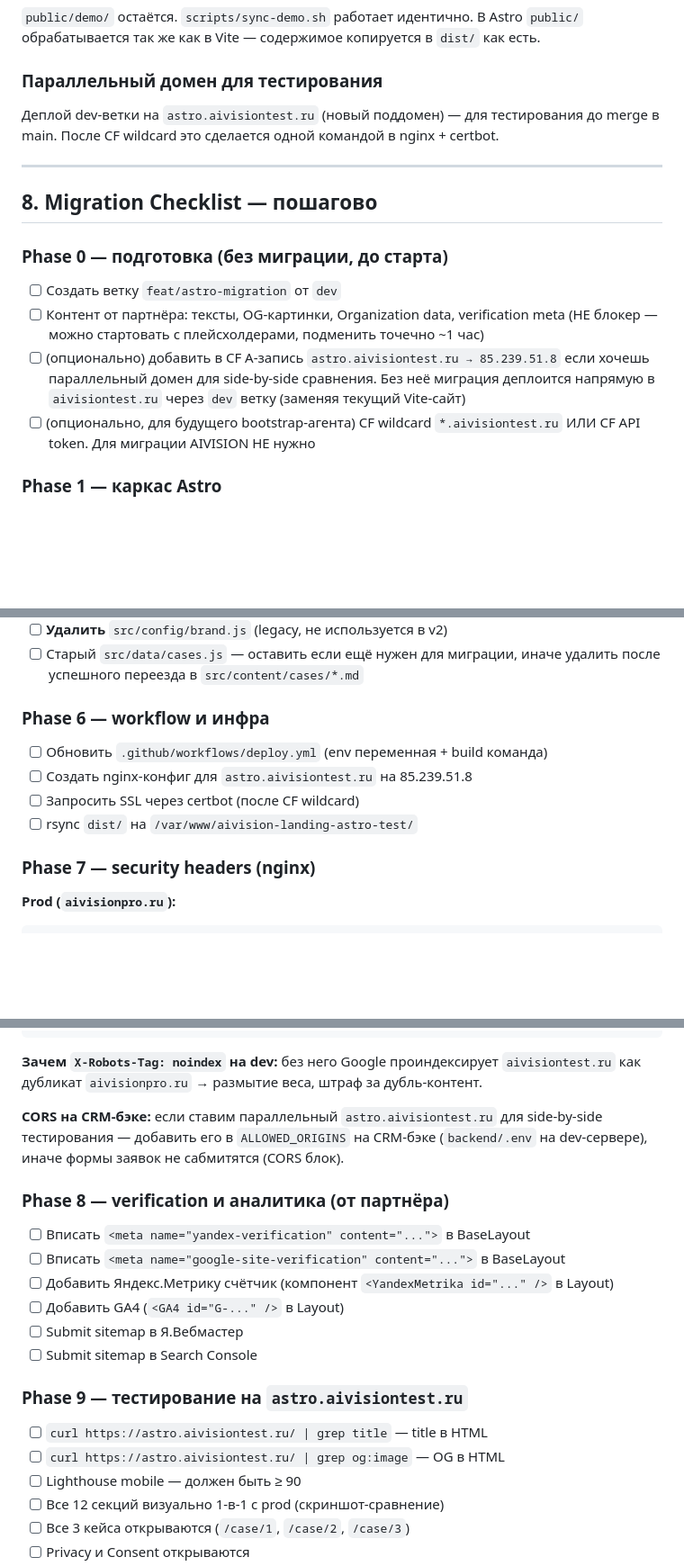
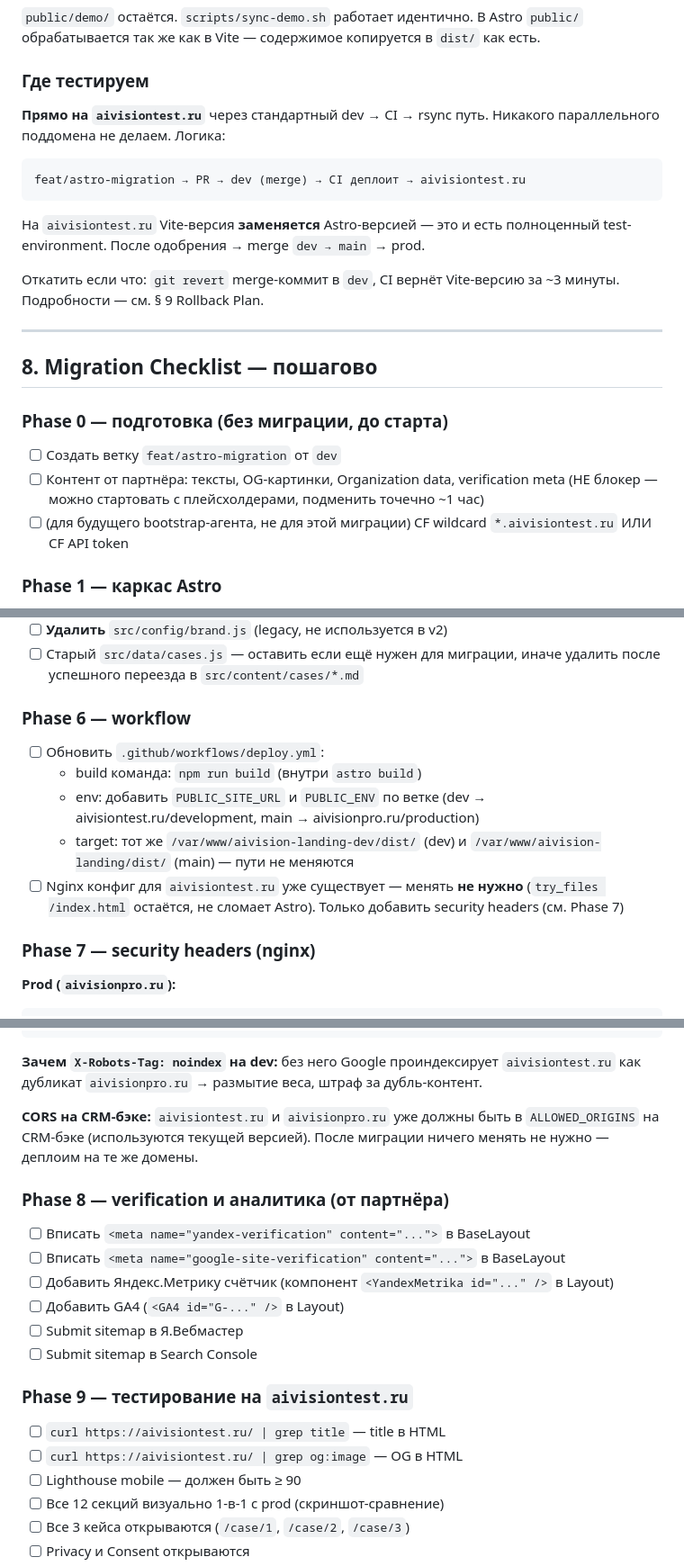
Before and after one commit to Cyclonecenter7/aivision-landing, a Markdown page: docs/ASTRO_MIGRATION.md, 3 parts joined by grey strips. Shown at 90% size. Drawn GitHub-style; blank space fills up the shorter version.

Commit message:
docs(astro): убрать упоминания параллельного домена
Миграция деплоится прямо на aivisiontest.ru через стандартный
feat/astro-migration → PR → dev → CI → rsync путь.
Это и есть «новая dev-версия» — Vite заменяется Astro в том же месте.

Никаких новых поддоменов, nginx-конфигов, SSL-сертификатов и CORS-правок
не требуется. Прод-путь — стандартный merge dev → main.

Co-Authored-By: Claude Opus 4.7 <noreply@anthropic.com>

````diff
--- a/docs/ASTRO_MIGRATION.md
+++ b/docs/ASTRO_MIGRATION.md
@@ -612,9 +612,20 @@ const { Content } = await caseData.render();
 `public/demo/` остаётся. `scripts/sync-demo.sh` работает идентично. В Astro `public/`
 обрабатывается так же как в Vite — содержимое копируется в `dist/` как есть.
 
-### Параллельный домен для тестирования
-Деплой dev-ветки на `astro.aivisiontest.ru` (новый поддомен) — для тестирования
-до merge в main. После CF wildcard это сделается одной командой в nginx + certbot.
+### Где тестируем
+
+**Прямо на `aivisiontest.ru`** через стандартный dev → CI → rsync путь.
+Никакого параллельного поддомена не делаем. Логика:
+
+```
+feat/astro-migration → PR → dev (merge) → CI деплоит → aivisiontest.ru
+```
+
+На `aivisiontest.ru` Vite-версия **заменяется** Astro-версией — это и есть
+полноценный test-environment. После одобрения → merge `dev → main` → prod.
+
+Откатить если что: `git revert` merge-коммит в `dev`, CI вернёт Vite-версию
+за ~3 минуты. Подробности — см. § 9 Rollback Plan.
 
 ---
 
@@ -625,11 +636,8 @@ const { Content } = await caseData.render();
 - [ ] Создать ветку `feat/astro-migration` от `dev`
 - [ ] Контент от партнёра: тексты, OG-картинки, Organization data, verification meta
   (НЕ блокер — можно стартовать с плейсхолдерами, подменить точечно ~1 час)
-- [ ] (опционально) добавить в CF A-запись `astro.aivisiontest.ru → 85.239.51.8` если
-  хочешь параллельный домен для side-by-side сравнения. Без неё миграция деплоится
-  напрямую в `aivisiontest.ru` через `dev` ветку (заменяя текущий Vite-сайт)
-- [ ] (опционально, для будущего bootstrap-агента) CF wildcard `*.aivisiontest.ru` ИЛИ
-  CF API token. Для миграции AIVISION НЕ нужно
+- [ ] (для будущего bootstrap-агента, не для этой миграции) CF wildcard
+  `*.aivisiontest.ru` ИЛИ CF API token
 
 ### Phase 1 — каркас Astro
 
@@ -736,12 +744,16 @@ const { Content } = await caseData.render();
 - [ ] Старый `src/data/cases.js` — оставить если ещё нужен для миграции, иначе удалить
   после успешного переезда в `src/content/cases/*.md`
 
-### Phase 6 — workflow и инфра
+### Phase 6 — workflow
 
-- [ ] Обновить `.github/workflows/deploy.yml` (env переменная + build команда)
-- [ ] Создать nginx-конфиг для `astro.aivisiontest.ru` на 85.239.51.8
-- [ ] Запросить SSL через certbot (после CF wildcard)
-- [ ] rsync `dist/` на `/var/www/aivision-landing-astro-test/`
+- [ ] Обновить `.github/workflows/deploy.yml`:
+  - build команда: `npm run build` (внутри `astro build`)
+  - env: добавить `PUBLIC_SITE_URL` и `PUBLIC_ENV` по ветке (dev → aivisiontest.ru/development, main → aivisionpro.ru/production)
+  - target: тот же `/var/www/aivision-landing-dev/dist/` (dev) и
+    `/var/www/aivision-landing/dist/` (main) — пути не меняются
+- [ ] Nginx конфиг для `aivisiontest.ru` уже существует — менять **не нужно**
+  (`try_files /index.html` остаётся, не сломает Astro). Только добавить
+  security headers (см. Phase 7)
 
 ### Phase 7 — security headers (nginx)
 
@@ -770,9 +782,9 @@ add_header Content-Security-Policy "...; connect-src 'self' https://api.aivision
 **Зачем `X-Robots-Tag: noindex` на dev:** без него Google проиндексирует
 `aivisiontest.ru` как дубликат `aivisionpro.ru` → размытие веса, штраф за дубль-контент.
 
-**CORS на CRM-бэке:** если ставим параллельный `astro.aivisiontest.ru` для
-side-by-side тестирования — добавить его в `ALLOWED_ORIGINS` на CRM-бэке
-(`backend/.env` на dev-сервере), иначе формы заявок не сабмитятся (CORS блок).
+**CORS на CRM-бэке:** `aivisiontest.ru` и `aivisionpro.ru` уже должны быть в
+`ALLOWED_ORIGINS` на CRM-бэке (используются текущей версией). После миграции
+ничего менять не нужно — деплоим на те же домены.
 
 ### Phase 8 — verification и аналитика (от партнёра)
 
@@ -783,10 +795,10 @@ side-by-side тестирования — добавить его в `ALLOWED_OR
 - [ ] Submit sitemap в Я.Вебмастер
 - [ ] Submit sitemap в Search Console
 
-### Phase 9 — тестирование на `astro.aivisiontest.ru`
+### Phase 9 — тестирование на `aivisiontest.ru`
 
-- [ ] `curl https://astro.aivisiontest.ru/ | grep title` — title в HTML
-- [ ] `curl https://astro.aivisiontest.ru/ | grep og:image` — OG в HTML
+- [ ] `curl https://aivisiontest.ru/ | grep title` — title в HTML
+- [ ] `curl https://aivisiontest.ru/ | grep og:image` — OG в HTML
 - [ ] Lighthouse mobile — должен быть ≥ 90
 - [ ] Все 12 секций визуально 1-в-1 с prod (скриншот-сравнение)
 - [ ] Все 3 кейса открываются (`/case/1`, `/case/2`, `/case/3`)
````
Also changed, not shown: other parts of docs/ASTRO_MIGRATION.md (+4 -5 lines).
